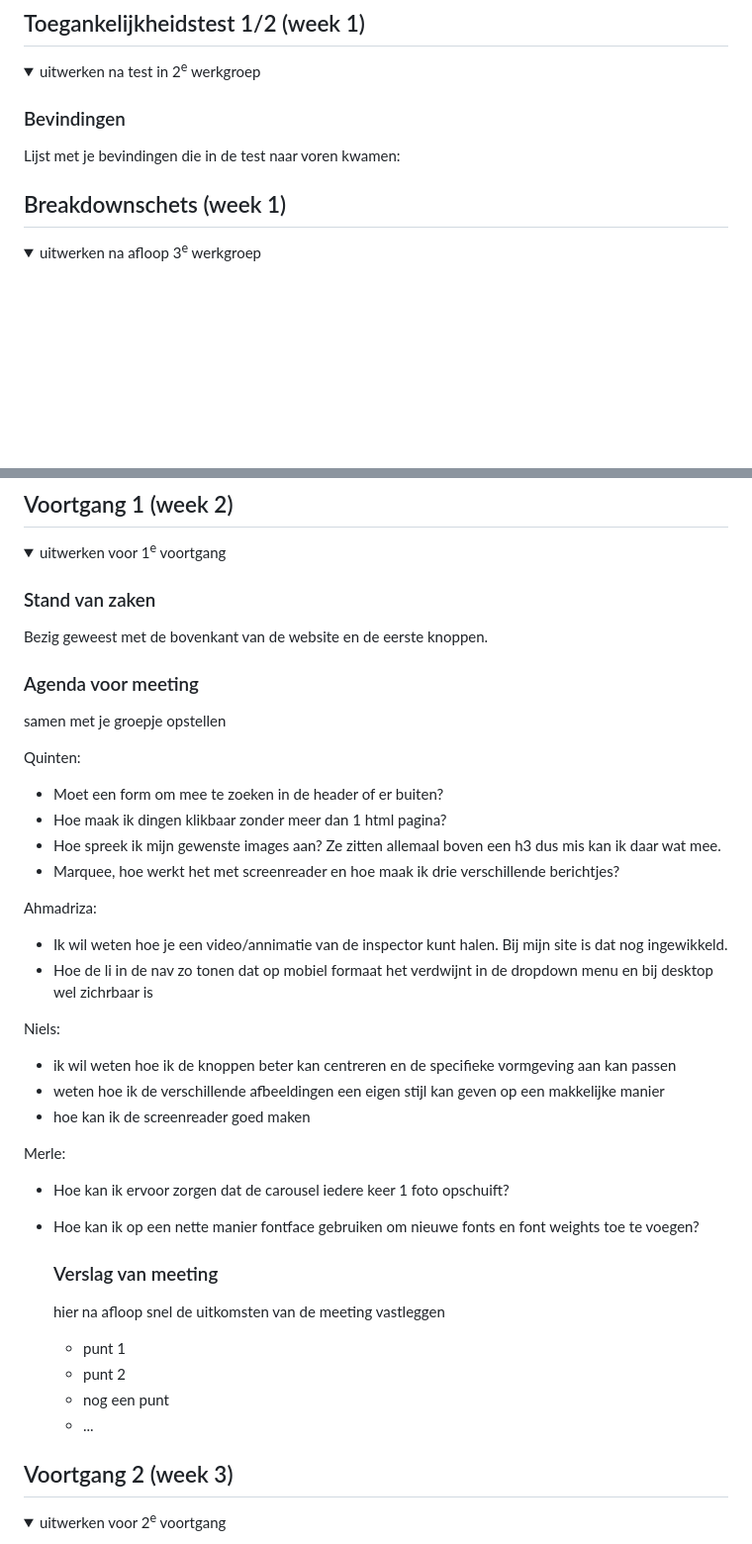
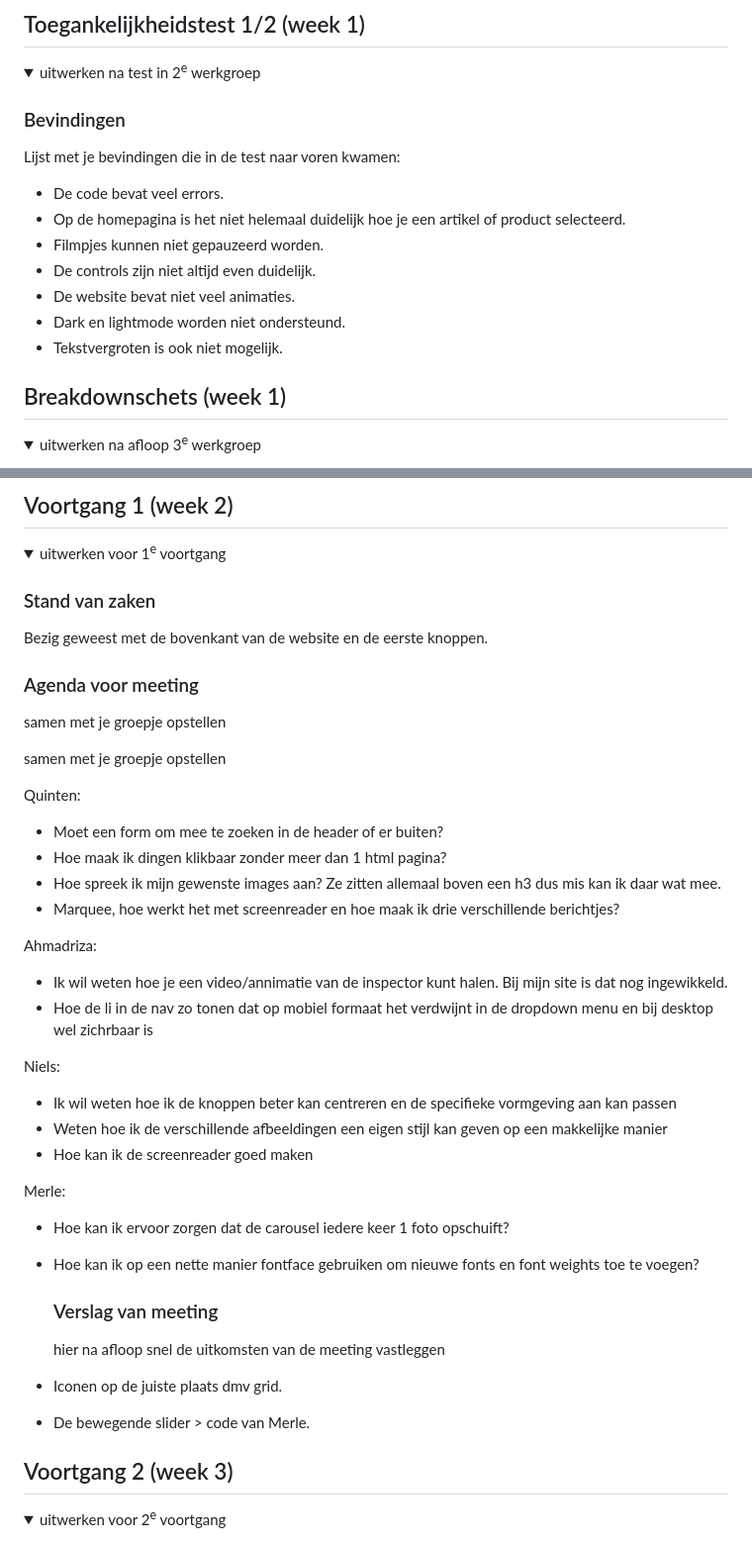
Before and after one commit to Niels-hva/blokweb, a Markdown page: README.md, 2 parts joined by grey strips. Shown: that part at 99% size. Drawn GitHub-style; folded sections open; blank space fills up the shorter version.

```diff
--- a/README.md
+++ b/README.md
@@ -55,7 +55,13 @@ Nike website > https://www.nike.com/nl/
 
   ### Bevindingen
   Lijst met je bevindingen die in de test naar voren kwamen:
-
+- De code bevat veel errors.
+- Op de homepagina is het niet helemaal duidelijk hoe je een artikel of product selecteerd.
+- Filmpjes kunnen niet gepauzeerd worden.
+- De controls zijn niet altijd even duidelijk.
+- De website bevat niet veel animaties.
+- Dark en lightmode worden niet ondersteund.
+- Tekstvergroten is ook niet mogelijk.
 </details>
 
 
@@ -88,35 +94,40 @@ Nike website > https://www.nike.com/nl/
   ### Stand van zaken
 Bezig geweest met de bovenkant van de website en de eerste knoppen.
 
+
+
   ### Agenda voor meeting
   samen met je groepje opstellen
 
+samen met je groepje opstellen
+
 Quinten:
-  - Moet een form om mee te zoeken in de header of er buiten?
-  - Hoe maak ik dingen klikbaar zonder meer dan 1 html pagina?
-  - Hoe spreek ik mijn gewenste images aan? Ze zitten allemaal boven een h3 dus mis kan ik daar wat mee.
-  - Marquee, hoe werkt het met screenreader en hoe maak ik drie verschillende berichtjes?
+
+- Moet een form om mee te zoeken in de header of er buiten?
+- Hoe maak ik dingen klikbaar zonder meer dan 1 html pagina?
+- Hoe spreek ik mijn gewenste images aan? Ze zitten allemaal boven een h3 dus mis kan ik daar wat mee.
+- Marquee, hoe werkt het met screenreader en hoe maak ik drie verschillende berichtjes?
 
 Ahmadriza:
- - Ik wil weten hoe je een video/annimatie van de inspector kunt halen. Bij mijn site is dat nog ingewikkeld.
- - Hoe de li in de nav zo tonen dat op mobiel formaat het verdwijnt in de dropdown menu en bij desktop wel zichrbaar is
+- Ik wil weten hoe je een video/annimatie van de inspector kunt halen. Bij mijn site is dat nog ingewikkeld.
+- Hoe de li in de nav zo tonen dat op mobiel formaat het verdwijnt in de dropdown menu en bij desktop wel zichrbaar is
 
 Niels:
-- ik wil weten hoe ik de knoppen beter kan centreren en de specifieke vormgeving aan kan passen
-- weten hoe ik de verschillende afbeeldingen een eigen stijl kan geven op een makkelijke manier
-- hoe kan ik de screenreader goed maken
+- Ik wil weten hoe ik de knoppen beter kan centreren en de specifieke vormgeving aan kan passen
+- Weten hoe ik de verschillende afbeeldingen een eigen stijl kan geven op een makkelijke manier
+- Hoe kan ik de screenreader goed maken
 
 Merle:
 - Hoe kan ik ervoor zorgen dat de carousel iedere keer 1 foto opschuift?
 - Hoe kan ik op een nette manier fontface gebruiken om nieuwe fonts en font weights toe te voegen?
 
+
+
   ### Verslag van meeting
   hier na afloop snel de uitkomsten van de meeting vastleggen
 
-  - punt 1
-  - punt 2
-  - nog een punt
-  - ...
+- Iconen op de juiste plaats dmv grid.
+- De bewegende slider > code van Merle.
 
 </details>
 
```
Also changed, not shown: other parts of README.md (+3 -3 lines).
